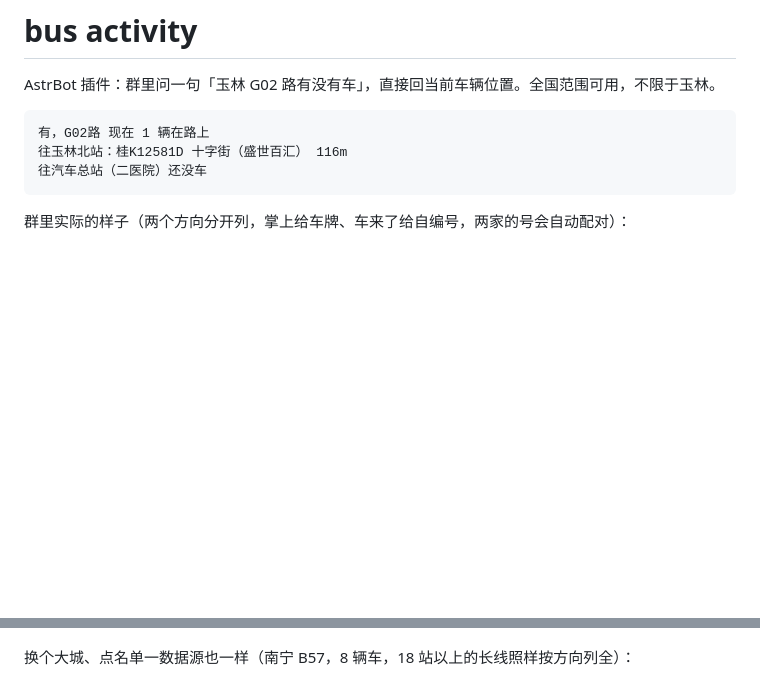
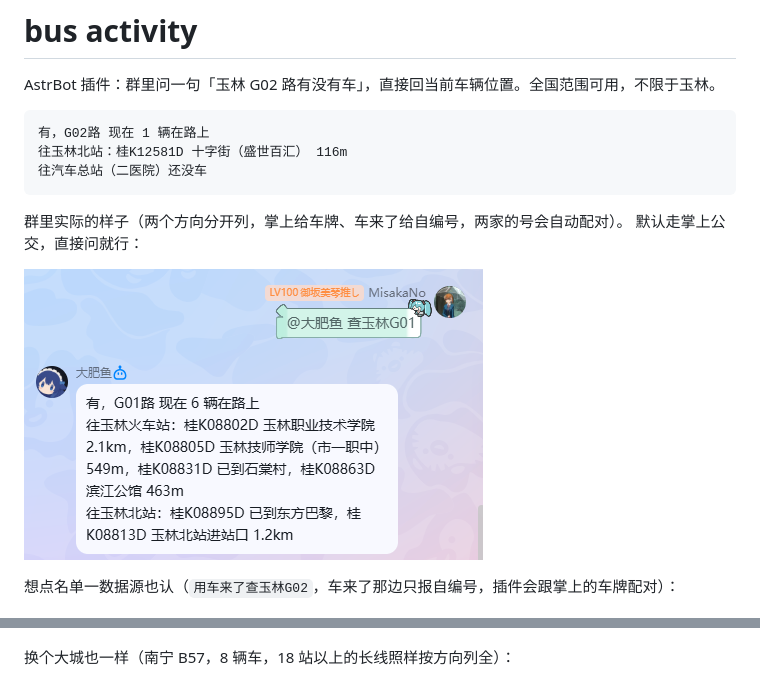
Before and after one commit to misakano7545/astrbot_plugin_bus_activity, a Markdown page: README.md, 2 parts joined by grey strips. Rendered like a GitHub page; pictures changed too: docs/yulin-g01.png (added); blank space fills up the shorter version.

Commit message:
docs: README 加上默认掌上公交的截图（docs/yulin-g01.png）

````diff
--- a/README.md
+++ b/README.md
@@ -8,11 +8,16 @@ AstrBot 插件：群里问一句「玉林 G02 路有没有车」，直接回当
 往汽车总站（二医院）还没车
 ```
 
-群里实际的样子（两个方向分开列，掌上给车牌、车来了给自编号，两家的号会自动配对）：
+群里实际的样子（两个方向分开列，掌上给车牌、车来了给自编号，两家的号会自动配对）。
+默认走掌上公交，直接问就行：
+
+![群里问「查玉林G01」的回答](docs/yulin-g01.png)
+
+想点名单一数据源也认（`用车来了查玉林G02`，车来了那边只报自编号，插件会跟掌上的车牌配对）：
 
 ![群里问「用车来了查玉林G02」的回答](docs/yulin-g02.png)
 
-换个大城、点名单一数据源也一样（南宁 B57，8 辆车，18 站以上的长线照样按方向列全）：
+换个大城也一样（南宁 B57，8 辆车，18 站以上的长线照样按方向列全）：
 
 ![群里问「用掌上公交查询南宁B57」的回答](docs/nanning-b57.png)
 
````
